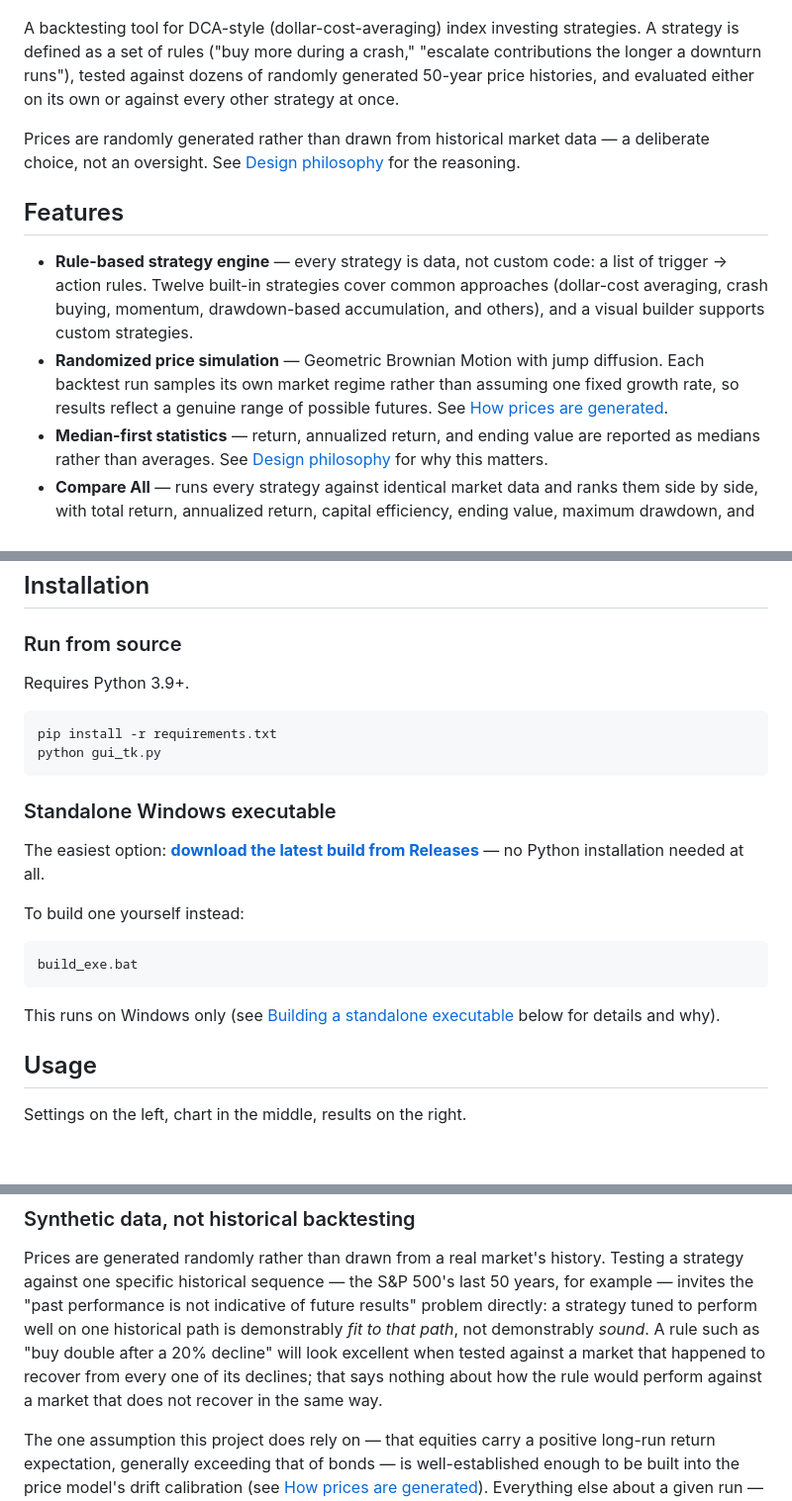
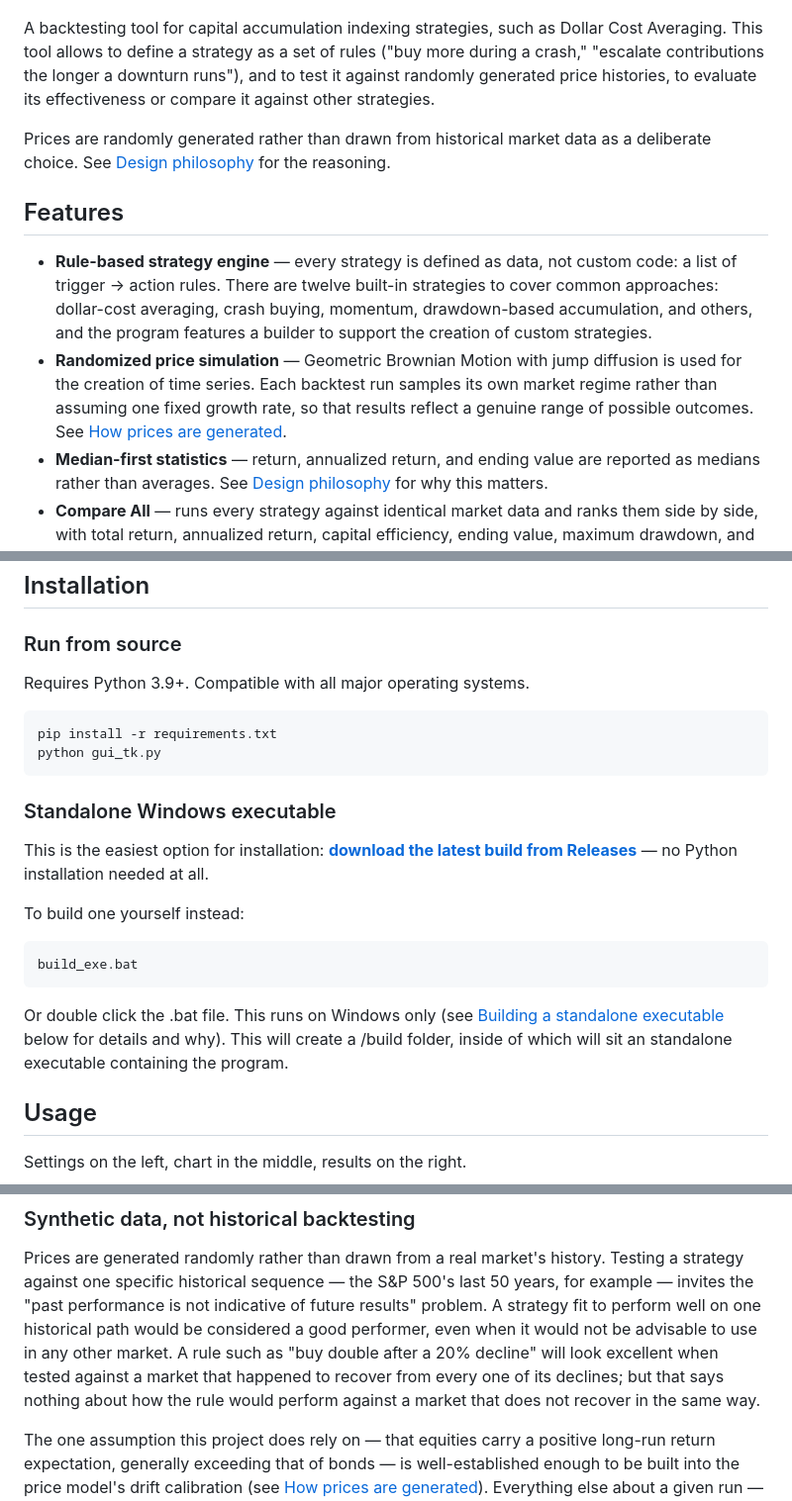
Before and after one commit to RiccardoPerana/Indexing-Strategy-Simulator, a Markdown page: README.md, 3 parts joined by grey strips. Shown at 99% size. Rendered like a GitHub page; blank space fills up the shorter version.

Commit message:
Revise README for clarity and detail
Updated the README to clarify the tool's purpose and features, including changes to the description of the backtesting tool and its strategy engine.

````diff
--- a/README.md
+++ b/README.md
@@ -6,27 +6,29 @@
 
 ![Indexing Strategy Simulator main window](screenshots/main-window.png)
 
-A backtesting tool for DCA-style (dollar-cost-averaging) index investing
-strategies. A strategy is defined as a set of rules ("buy more during a
-crash," "escalate contributions the longer a downturn runs"), tested
-against dozens of randomly generated 50-year price histories, and
-evaluated either on its own or against every other strategy at once.
+A backtesting tool for capital accumulation indexing strategies,
+such as Dollar Cost Averaging. This tool allows to define a strategy
+as a set of rules ("buy more during a crash," "escalate contributions
+the longer a downturn runs"), and to test it against randomly generated
+price histories, to evaluate its effectiveness or compare it against
+other strategies.
 
 Prices are randomly generated rather than drawn from historical market
-data — a deliberate choice, not an oversight. See
-[Design philosophy](#design-philosophy) for the reasoning.
+data as a deliberate choice. See [Design philosophy](#design-philosophy)
+for the reasoning.
 
 ## Features
 
-- **Rule-based strategy engine** — every strategy is data, not custom
-  code: a list of trigger → action rules. Twelve built-in strategies
-  cover common approaches (dollar-cost averaging, crash buying,
-  momentum, drawdown-based accumulation, and others), and a visual
-  builder supports custom strategies.
+- **Rule-based strategy engine** — every strategy is defined as data,
+  not custom code: a list of trigger → action rules. There are twelve
+  built-in strategies to cover common approaches: dollar-cost averaging,
+  crash buying, momentum, drawdown-based accumulation, and others, and
+  the program features a builder to support the creation of custom strategies.
 - **Randomized price simulation** — Geometric Brownian Motion with jump
-  diffusion. Each backtest run samples its own market regime rather than
-  assuming one fixed growth rate, so results reflect a genuine range of
-  possible futures. See [How prices are generated](#how-prices-are-generated).
+  diffusion is used for the creation of time series. Each backtest run
+  samples its own market regime rather than assuming one fixed growth rate,
+  so that results reflect a genuine range of possible outcomes.
+  See [How prices are generated](#how-prices-are-generated).
 - **Median-first statistics** — return, annualized return, and ending
   value are reported as medians rather than averages. See
   [Design philosophy](#design-philosophy) for why this matters.
@@ -57,6 +59,7 @@ data — a deliberate choice, not an oversight. See
 ### Run from source
 
 Requires Python 3.9+.
+Compatible with all major operating systems.
 
 ```bash
 pip install -r requirements.txt
@@ -65,7 +68,8 @@ python gui_tk.py
 
 ### Standalone Windows executable
 
-The easiest option: **[download the latest build from Releases](../../releases/latest)**
+This is the easiest option for installation:
+**[download the latest build from Releases](../../releases/latest)**
 — no Python installation needed at all.
 
 To build one yourself instead:
@@ -74,8 +78,11 @@ To build one yourself instead:
 build_exe.bat
 ```
 
+Or double click the .bat file.
 This runs on Windows only (see [Building a standalone executable](#building-a-standalone-executable)
 below for details and why).
+This will create a /build folder, inside of which will sit an
+standalone executable containing the program.
 
 ## Usage
 
@@ -108,13 +115,13 @@ one specific sequence of events.
 Prices are generated randomly rather than drawn from a real market's
 history. Testing a strategy against one specific historical sequence
 — the S&P 500's last 50 years, for example — invites the "past
-performance is not indicative of future results" problem directly: a
-strategy tuned to perform well on one historical path is demonstrably
-*fit to that path*, not demonstrably *sound*. A rule such as "buy double
-after a 20% decline" will look excellent when tested against a market
-that happened to recover from every one of its declines; that says
-nothing about how the rule would perform against a market that does not
-recover in the same way.
+performance is not indicative of future results" problem. A strategy
+fit to perform well on one historical path would be considered a good
+performer, even when it would not be advisable to use in any other market.
+A rule such as "buy double after a 20% decline" will look excellent when
+tested against a market that happened to recover from every one of its
+declines; but that says nothing about how the rule would perform against
+a market that does not recover in the same way.
 
 The one assumption this project does rely on — that equities carry a
 positive long-run return expectation, generally exceeding that of bonds
````
Also changed, not shown: other parts of README.md (+1 -1 lines).
